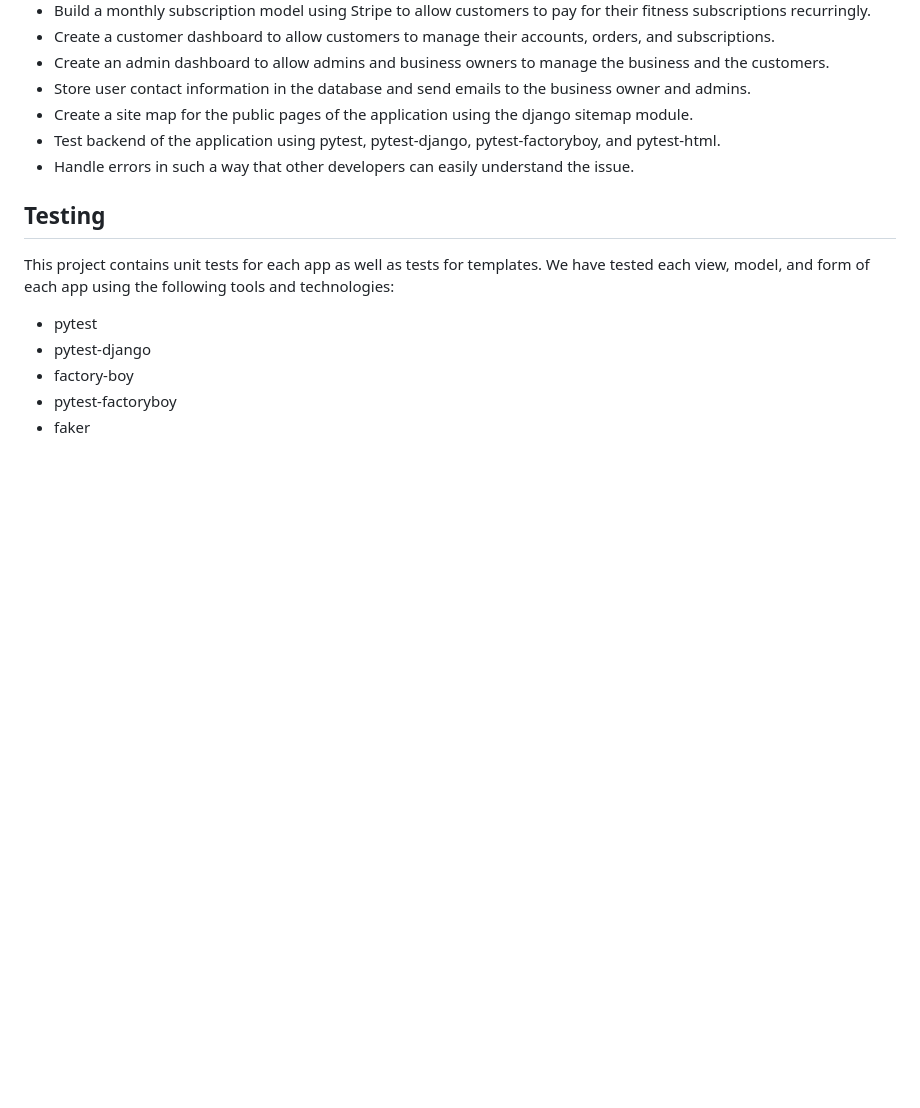
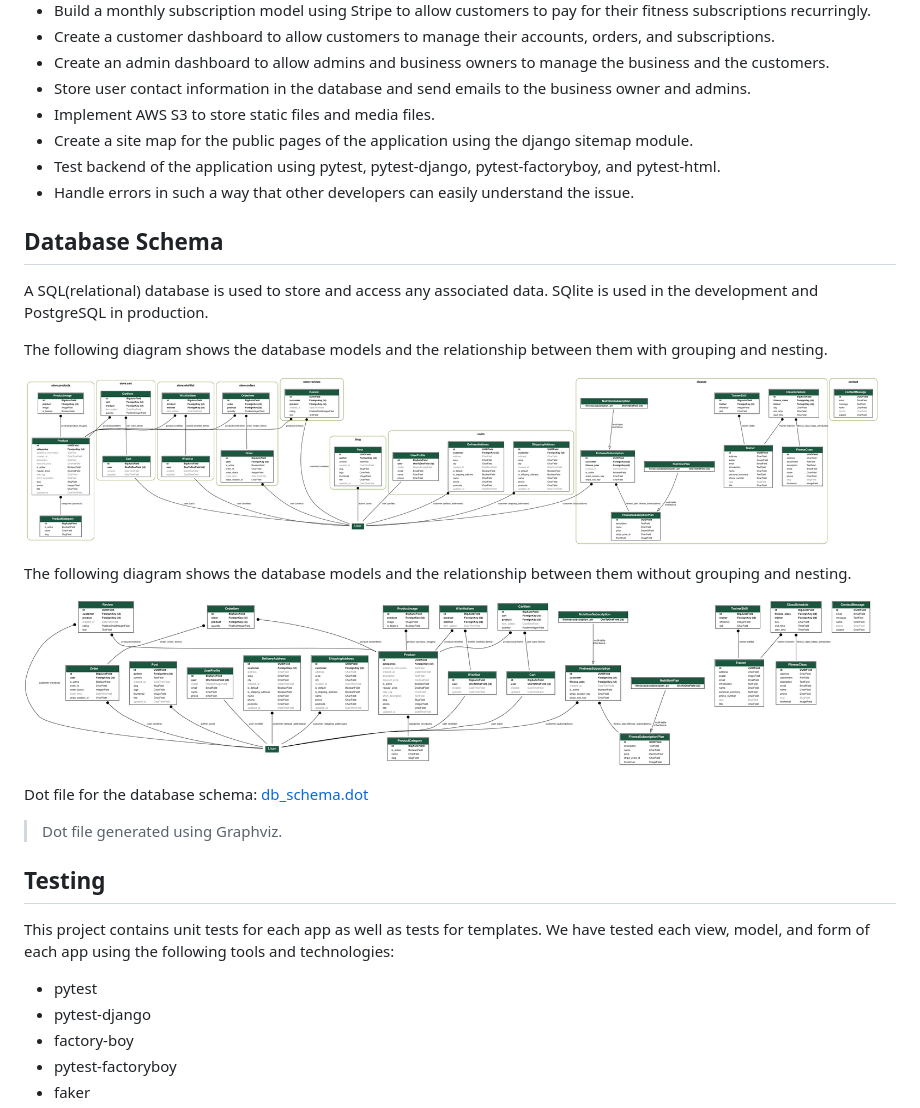
Before and after one commit to SteveAlsamarae/fitster, a Markdown page: README.md, the part around the change. Rendered like a GitHub page; pictures changed too: readme/db_schema.png (added), readme/db_schema_group.png (added); blank space fills up the shorter version.

Commit message:
Add database schema to readme

```diff
--- a/README.md
+++ b/README.md
@@ -54,10 +54,25 @@ The main purpose of Fitster is to build such a platform for a fitness/gym center
 - Create a customer dashboard to allow customers to manage their accounts, orders, and subscriptions.
 - Create an admin dashboard to allow admins and business owners to manage the business and the customers.
 - Store user contact information in the database and send emails to the business owner and admins.
+- Implement AWS S3 to store static files and media files.
 - Create a site map for the public pages of the application using the django sitemap module.
 - Test backend of the application using pytest, pytest-django, pytest-factoryboy, and pytest-html.
 - Handle errors in such a way that other developers can easily understand the issue.
 
+## Database Schema
+
+A SQL(relational) database is used to store and access any associated data. SQlite is used in the development and PostgreSQL in production.
+
+The following diagram shows the database models and the relationship between them with grouping and nesting.
+
+![DB Schema](readme/db_schema_group.png)
+
+ The following diagram shows the database models and the relationship between them without grouping and nesting.
+
+![DB Schema](readme/db_schema.png)
+
+Dot file for the database schema: [db_schema.dot](readme/db_schema.dot)
+> Dot file generated using Graphviz.
 
 ## Testing
 
```
Also changed, not shown: 1 other file.
